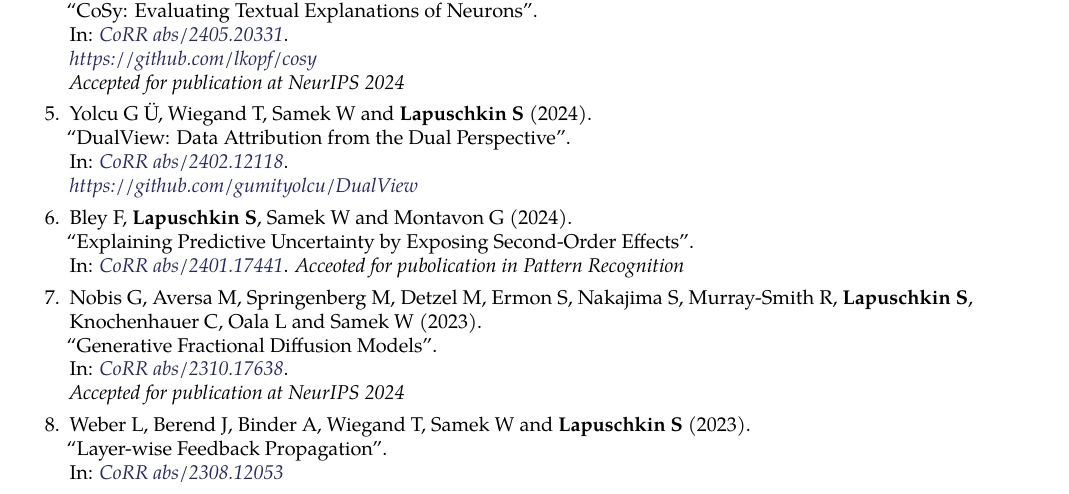
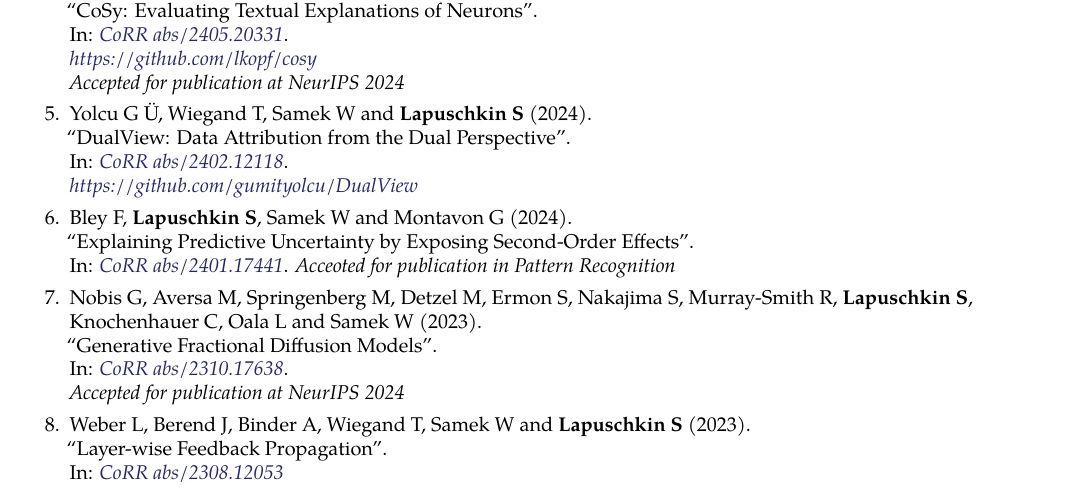
Before and after one commit to sebastian-lapuschkin-sideprojects/latex-cv, a LaTeX CV (cv.tex, which reads sections/publications-preprint.tex): part of page 12 of 13, cut so that both start at the same text. Compiled offline with pdfLaTeX.

Commit message:
fixing typo and rebuilding

```diff
--- a/sections/publications-preprint.tex
+++ b/sections/publications-preprint.tex
@@ -45,7 +45,7 @@
                         {Explaining Predictive Uncertainty by Exposing Second-Order Effects}
                         {CoRR abs/2401.17441}
                         {https://arxiv.org/abs/2401.17441}
-                        {Acceoted for pubolication in Pattern Recognition}
+                        {Acceoted for publication in Pattern Recognition}
 
         \item \preprintrefwnote{Nobis G, Aversa M, Springenberg M, Detzel M, Ermon S, Nakajima S, Murray-Smith R, \textbf{Lapuschkin S}, Knochenhauer C, Oala L and Samek W}
                         {2023}
```
Also changed, not shown: cv-short.pdf, cv.pdf, preview/cv-short.png.
